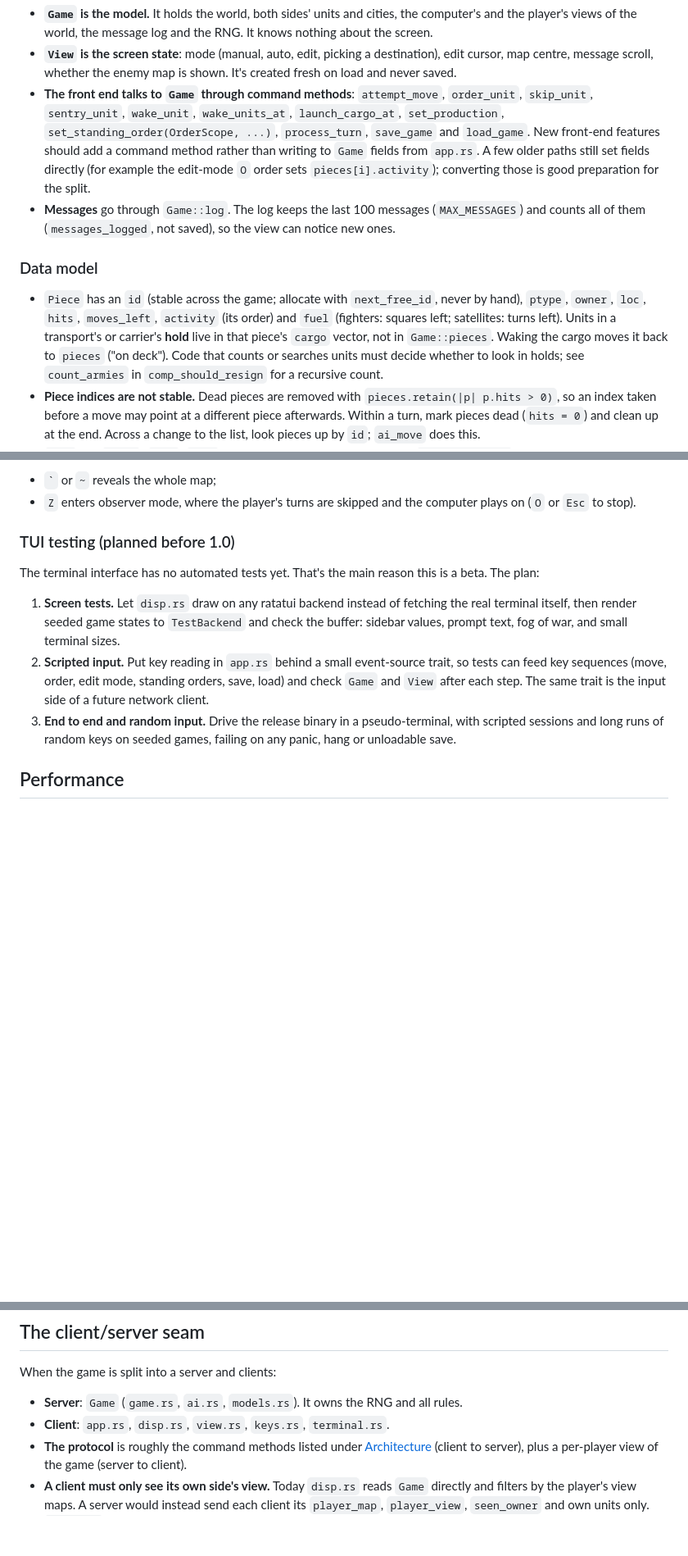
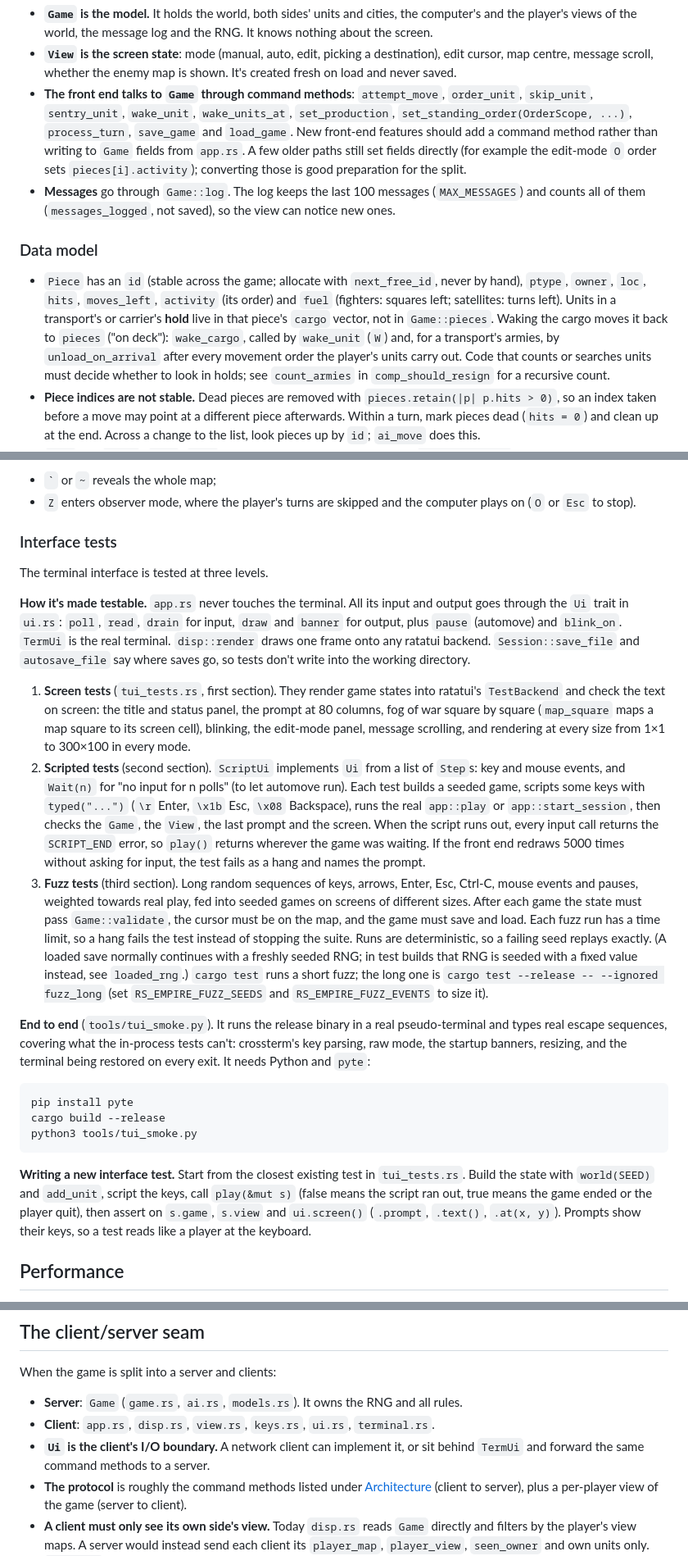
Before and after one commit to tymrek/rusted-empire, a Markdown page: docs/DEVELOPING.md, 3 parts joined by grey strips. Shown at 82% size. Rendered like a GitHub page; blank space fills up the shorter version.

````diff
--- a/docs/DEVELOPING.md
+++ b/docs/DEVELOPING.md
@@ -71,7 +75,7 @@ the oldest toolchain you support before sending a change. Dependencies are pinne
   created fresh on load and never saved.
 - **The front end talks to `Game` through command methods**: `attempt_move`,
   `order_unit`, `skip_unit`, `sentry_unit`, `wake_unit`, `wake_units_at`,
-  `launch_cargo_at`, `set_production`, `set_standing_order(OrderScope, ...)`,
+  `set_production`, `set_standing_order(OrderScope, ...)`,
   `process_turn`, `save_game` and `load_game`. New front-end features should add a
   command method rather than writing to `Game` fields from `app.rs`. A few older
   paths still set fields directly (for example the edit-mode `O` order sets
@@ -86,7 +90,9 @@ the oldest toolchain you support before sending a change. Dependencies are pinne
   hand), `ptype`, `owner`, `loc`, `hits`, `moves_left`, `activity` (its order) and
   `fuel` (fighters: squares left; satellites: turns left). Units in a transport's or
   carrier's **hold** live in that piece's `cargo` vector, not in `Game::pieces`.
-  Waking the cargo moves it back to `pieces` ("on deck"). Code that counts or searches
+  Waking the cargo moves it back to `pieces` ("on deck"): `wake_cargo`, called by
+  `wake_unit` (`W`) and, for a transport's armies, by `unload_on_arrival` after every
+  movement order the player's units carry out. Code that counts or searches
   units must decide whether to look in holds; see `count_armies` in
   `comp_should_resign` for a recursive count.
 - **Piece indices are not stable.** Dead pieces are removed with
@@ -270,21 +276,58 @@ Debug builds (`cargo build`, not `--release`) have two extra keys at the turn pr
 - `Z` enters observer mode, where the player's turns are skipped and the computer plays
   on (`O` or `Esc` to stop).
 
-### TUI testing (planned before 1.0)
+### Interface tests
 
-The terminal interface has no automated tests yet. That's the main reason this is a
-beta. The plan:
+The terminal interface is tested at three levels.
 
-1. **Screen tests.** Let `disp.rs` draw on any ratatui backend instead of fetching the
-   real terminal itself, then render seeded game states to `TestBackend` and check the
-   buffer: sidebar values, prompt text, fog of war, and small terminal sizes.
-2. **Scripted input.** Put key reading in `app.rs` behind a small event-source trait,
-   so tests can feed key sequences (move, order, edit mode, standing orders, save,
-   load) and check `Game` and `View` after each step. The same trait is the input side
-   of a future network client.
-3. **End to end and random input.** Drive the release binary in a pseudo-terminal,
-   with scripted sessions and long runs of random keys on seeded games, failing on any
-   panic, hang or unloadable save.
+**How it's made testable.** `app.rs` never touches the terminal. All its input and
+output goes through the `Ui` trait in `ui.rs`: `poll`, `read`, `drain` for input,
+`draw` and `banner` for output, plus `pause` (automove) and `blink_on`. `TermUi` is
+the real terminal. `disp::render` draws one frame onto any ratatui backend.
+`Session::save_file` and `autosave_file` say where saves go, so tests don't write
+into the working directory.
+
+1. **Screen tests** (`tui_tests.rs`, first section). They render game states into
+   ratatui's `TestBackend` and check the text on screen: the title and status panel,
+   the prompt at 80 columns, fog of war square by square (`map_square` maps a map
+   square to its screen cell), blinking, the edit-mode panel, message scrolling, and
+   rendering at every size from 1×1 to 300×100 in every mode.
+2. **Scripted tests** (second section). `ScriptUi` implements `Ui` from a list of
+   `Step`s: key and mouse events, and `Wait(n)` for "no input for n polls" (to let
+   automove run). Each test builds a seeded game, scripts some keys with `typed("...")`
+   (`\r` Enter, `\x1b` Esc, `\x08` Backspace), runs the real `app::play` or
+   `app::start_session`, then checks the `Game`, the `View`, the last prompt and the
+   screen. When the script runs out, every input call returns the `SCRIPT_END` error,
+   so `play()` returns wherever the game was waiting. If the front end redraws 5000
+   times without asking for input, the test fails as a hang and names the prompt.
+3. **Fuzz tests** (third section). Long random sequences of keys, arrows, Enter, Esc,
+   Ctrl-C, mouse events and pauses, weighted towards real play, fed into seeded games
+   on screens of different sizes. After each game the state must pass
+   `Game::validate`, the cursor must be on the map, and the game must save and load.
+   Each fuzz run has a time limit, so a hang fails the test instead of stopping the
+   suite. Runs are deterministic, so a failing seed replays exactly. (A loaded save
+   normally continues with a freshly seeded RNG; in test builds that RNG is seeded with
+   a fixed value instead, see `loaded_rng`.) `cargo test` runs a short fuzz; the long one is
+   `cargo test --release -- --ignored fuzz_long` (set `RS_EMPIRE_FUZZ_SEEDS` and
+   `RS_EMPIRE_FUZZ_EVENTS` to size it).
+
+**End to end** (`tools/tui_smoke.py`). It runs the release binary in a real
+pseudo-terminal and types real escape sequences, covering what the in-process tests
+can't: crossterm's key parsing, raw mode, the startup banners, resizing, and the
+terminal being restored on every exit. It needs Python and `pyte`:
+
+```
+pip install pyte
+cargo build --release
+python3 tools/tui_smoke.py
+```
+
+**Writing a new interface test.** Start from the closest existing test in
+`tui_tests.rs`. Build the state with `world(SEED)` and `add_unit`, script the keys,
+call `play(&mut s)` (false means the script ran out, true means the game ended or the
+player quit), then assert on `s.game`, `s.view` and `ui.screen()` (`.prompt`,
+`.text()`, `.at(x, y)`). Prompts show their keys, so a test reads like a player at
+the keyboard.
 
 ## Performance
 
@@ -302,7 +345,9 @@ move, cheaper checks first), verified with the fingerprint check above.
 When the game is split into a server and clients:
 
 - **Server**: `Game` (`game.rs`, `ai.rs`, `models.rs`). It owns the RNG and all rules.
-- **Client**: `app.rs`, `disp.rs`, `view.rs`, `keys.rs`, `terminal.rs`.
+- **Client**: `app.rs`, `disp.rs`, `view.rs`, `keys.rs`, `ui.rs`, `terminal.rs`.
+- **`Ui` is the client's I/O boundary.** A network client can implement it, or sit
+  behind `TermUi` and forward the same command methods to a server.
 - **The protocol** is roughly the command methods listed under
   [Architecture](#architecture) (client to server), plus a per-player view of the game
   (server to client).
````
Also changed, not shown: other parts of docs/DEVELOPING.md (+5 -1 lines), docs/MANUAL.md (+25 -7 lines).
